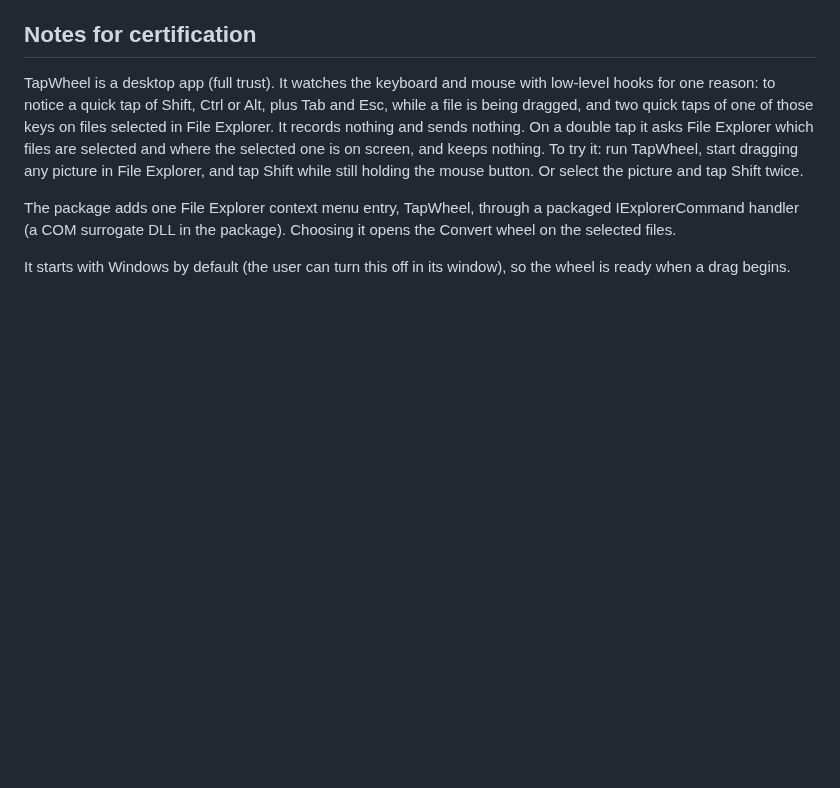
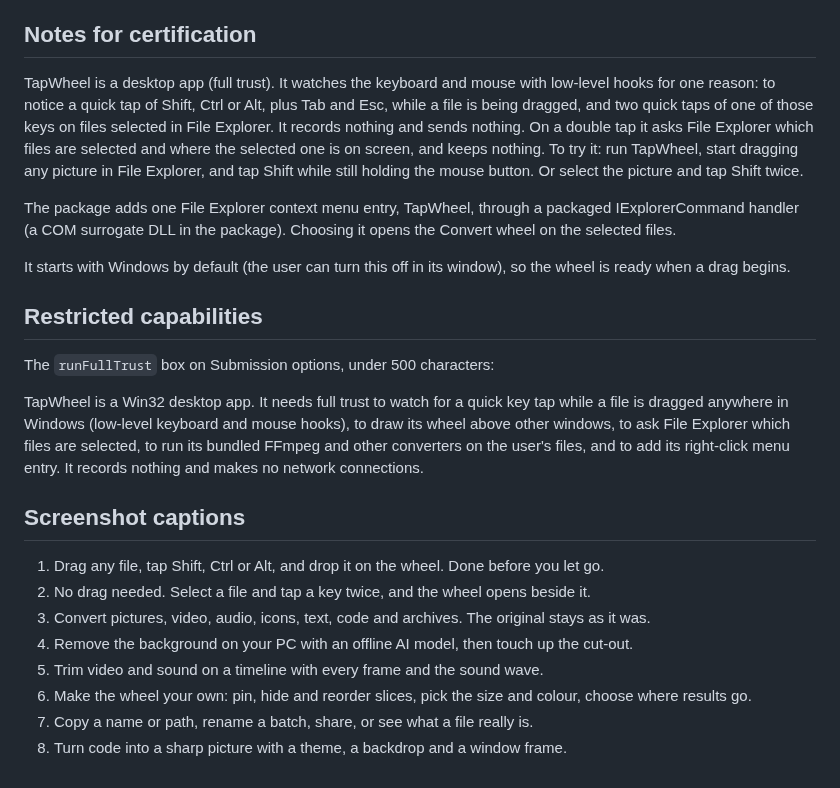
Before and after one commit to muxover/tapwheel, a Markdown page: packaging/store-listing.md, the part around the change. Drawn GitHub-style; blank space fills up the shorter version.

Commit message:
docs: store capability text and screenshot captions

```diff
--- a/packaging/store-listing.md
+++ b/packaging/store-listing.md
@@ -101,3 +101,20 @@ TapWheel is a desktop app (full trust). It watches the keyboard and mouse with l
 The package adds one File Explorer context menu entry, TapWheel, through a packaged IExplorerCommand handler (a COM surrogate DLL in the package). Choosing it opens the Convert wheel on the selected files.
 
 It starts with Windows by default (the user can turn this off in its window), so the wheel is ready when a drag begins.
+
+## Restricted capabilities
+
+The `runFullTrust` box on Submission options, under 500 characters:
+
+TapWheel is a Win32 desktop app. It needs full trust to watch for a quick key tap while a file is dragged anywhere in Windows (low-level keyboard and mouse hooks), to draw its wheel above other windows, to ask File Explorer which files are selected, to run its bundled FFmpeg and other converters on the user's files, and to add its right-click menu entry. It records nothing and makes no network connections.
+
+## Screenshot captions
+
+1. Drag any file, tap Shift, Ctrl or Alt, and drop it on the wheel. Done before you let go.
+2. No drag needed. Select a file and tap a key twice, and the wheel opens beside it.
+3. Convert pictures, video, audio, icons, text, code and archives. The original stays as it was.
+4. Remove the background on your PC with an offline AI model, then touch up the cut-out.
+5. Trim video and sound on a timeline with every frame and the sound wave.
+6. Make the wheel your own: pin, hide and reorder slices, pick the size and colour, choose where results go.
+7. Copy a name or path, rename a batch, share, or see what a file really is.
+8. Turn code into a sharp picture with a theme, a backdrop and a window frame.
```
